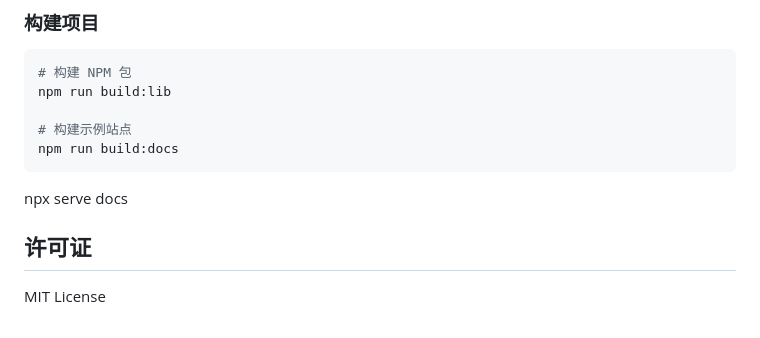
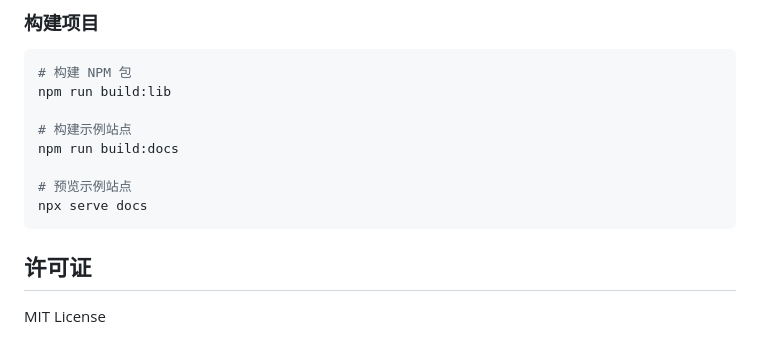
Before and after one commit to YUME-0721/webpage-pet, a Markdown page: README.md, the part around the change. Drawn GitHub-style.

Commit message:
docs: 在README中添加预览示例站点的命令
添加了使用npx serve docs预览示例站点的说明，使文档更加完整

````diff
--- a/README.md
+++ b/README.md
@@ -211,8 +211,10 @@ npm run build:lib
 
 # 构建示例站点
 npm run build:docs
+
+# 预览示例站点
+npx serve docs
 ```
-npx serve docs
 
 ## 许可证
 
````
